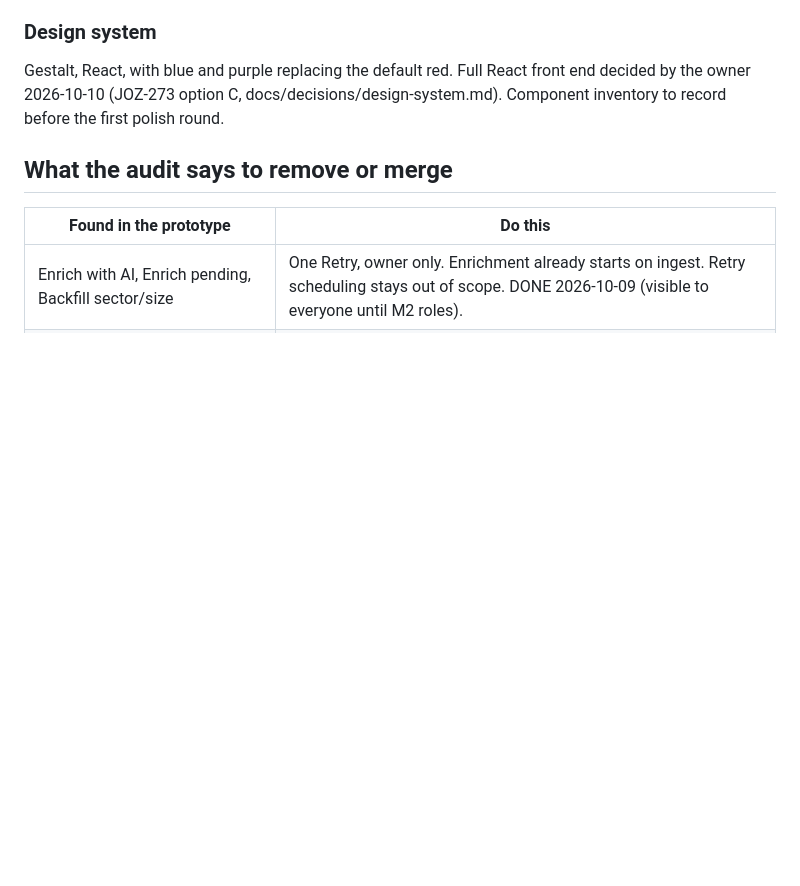
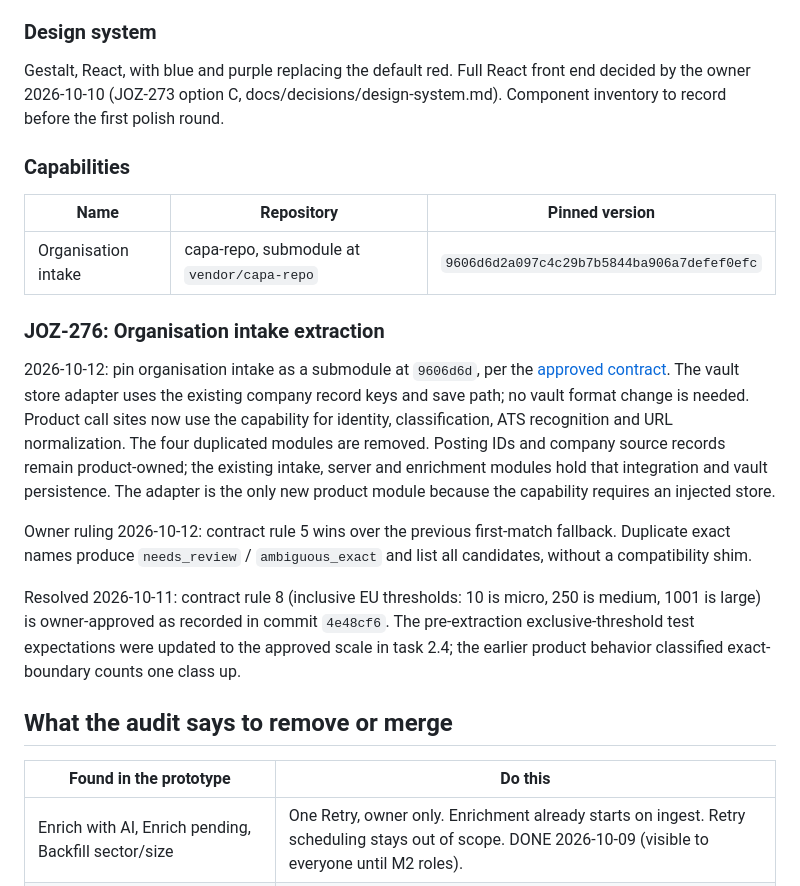
Before and after one commit to jozzian-agent/careeros-work-copy, a Markdown page: PROJECT.md, the part around the change. Rendered like a GitHub page; blank space fills up the shorter version.

Commit message:
Record the task 2.4 integration state in PROJECT.md
Add the Capabilities table with the pinned version, the JOZ-276
extraction record, the owner ruling on duplicate names, and the
resolution of the rule 8 threshold question against the approved
contract.

```diff
--- a/PROJECT.md
+++ b/PROJECT.md
@@ -131,6 +131,34 @@ Friends never delete jobs or companies. Only the owner edits shared records.
 ### Design system
 
 Gestalt, React, with blue and purple replacing the default red. Full React front end decided by the owner 2026-10-10 (JOZ-273 option C, docs/decisions/design-system.md). Component inventory to record before the first polish round.
+
+### Capabilities
+
+| Name | Repository | Pinned version |
+|---|---|---|
+| Organisation intake | capa-repo, submodule at `vendor/capa-repo` | `9606d6d2a097c4c29b7b5844ba906a7defef0efc` |
+
+### JOZ-276: Organisation intake extraction
+
+2026-10-12: pin organisation intake as a submodule at `9606d6d`, per the
+[approved contract](docs/capabilities/org-intake.md). The vault store adapter
+uses the existing company record keys and save path; no vault format change
+is needed. Product call sites now use the capability for identity,
+classification, ATS recognition and URL normalization. The four duplicated
+modules are removed. Posting IDs and company source records remain
+product-owned; the existing intake, server and enrichment modules hold
+that integration and vault persistence. The adapter is the only new product
+module because the capability requires an injected store.
+
+Owner ruling 2026-10-12: contract rule 5 wins over the previous first-match
+fallback. Duplicate exact names produce `needs_review` / `ambiguous_exact`
+and list all candidates, without a compatibility shim.
+
+Resolved 2026-10-11: contract rule 8 (inclusive EU thresholds: 10 is micro,
+250 is medium, 1001 is large) is owner-approved as recorded in commit
+`4e48cf6`. The pre-extraction exclusive-threshold test expectations were
+updated to the approved scale in task 2.4; the earlier product behavior
+classified exact-boundary counts one class up.
 
 ## What the audit says to remove or merge
 
```
